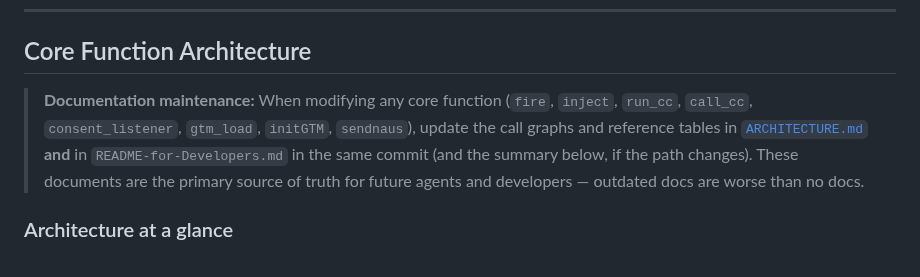
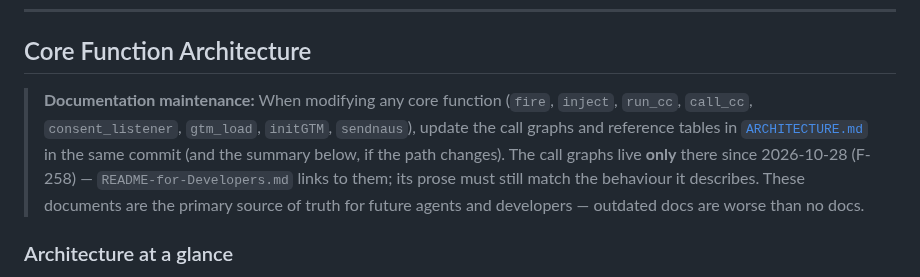
Before and after one commit to Andiministrator/aGTM, a Markdown page: CLAUDE.md, the part around the change. GitHub-like rendering.

```diff
--- a/CLAUDE.md
+++ b/CLAUDE.md
@@ -262,7 +262,7 @@ There are no feature branches or hotfix branches by convention — the project i
 
 ## Core Function Architecture
 
-> **Documentation maintenance:** When modifying any core function (`fire`, `inject`, `run_cc`, `call_cc`, `consent_listener`, `gtm_load`, `initGTM`, `sendnaus`), update the call graphs and reference tables in [`ARCHITECTURE.md`](ARCHITECTURE.md) **and** in `README-for-Developers.md` in the same commit (and the summary below, if the path changes). These documents are the primary source of truth for future agents and developers — outdated docs are worse than no docs.
+> **Documentation maintenance:** When modifying any core function (`fire`, `inject`, `run_cc`, `call_cc`, `consent_listener`, `gtm_load`, `initGTM`, `sendnaus`), update the call graphs and reference tables in [`ARCHITECTURE.md`](ARCHITECTURE.md) in the same commit (and the summary below, if the path changes). The call graphs live **only** there since 2026-10-28 (F-258) — `README-for-Developers.md` links to them; its prose must still match the behaviour it describes. These documents are the primary source of truth for future agents and developers — outdated docs are worse than no docs.
 
 ### Architecture at a glance
 
```
Also changed, not shown: ARCHITECTURE.md (+4 -3 lines), README-for-Developers.md (+2 -67 lines).
